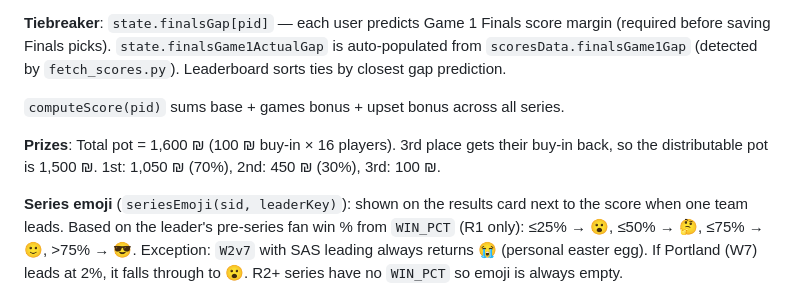
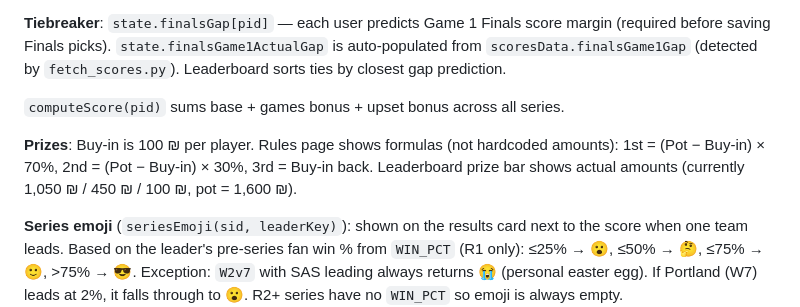
Before and after one commit to galfogel/NBA-Bracket, a Markdown page: CLAUDE.md, the part around the change. Drawn GitHub-style.

Commit message:
docs: update prize structure docs in CLAUDE.md
Co-Authored-By: Claude Sonnet 4.6 <noreply@anthropic.com>

```diff
--- a/CLAUDE.md
+++ b/CLAUDE.md
@@ -59,7 +59,7 @@ On page load: `fetchPicks()` reads Firestore → `mergeRemoteState()` folds remo
 
 `computeScore(pid)` sums base + games bonus + upset bonus across all series.
 
-**Prizes**: Total pot = 1,600 ₪ (100 ₪ buy-in × 16 players). 3rd place gets their buy-in back, so the distributable pot is 1,500 ₪. 1st: 1,050 ₪ (70%), 2nd: 450 ₪ (30%), 3rd: 100 ₪.
+**Prizes**: Buy-in is 100 ₪ per player. Rules page shows formulas (not hardcoded amounts): 1st = (Pot − Buy-in) × 70%, 2nd = (Pot − Buy-in) × 30%, 3rd = Buy-in back. Leaderboard prize bar shows actual amounts (currently 1,050 ₪ / 450 ₪ / 100 ₪, pot = 1,600 ₪).
 
 **Series emoji** (`seriesEmoji(sid, leaderKey)`): shown on the results card next to the score when one team leads. Based on the leader's pre-series fan win % from `WIN_PCT` (R1 only): ≤25% → 😮, ≤50% → 🤔, ≤75% → 🙂, >75% → 😎. Exception: `W2v7` with SAS leading always returns 😭 (personal easter egg). If Portland (W7) leads at 2%, it falls through to 😮. R2+ series have no `WIN_PCT` so emoji is always empty.
 
```
